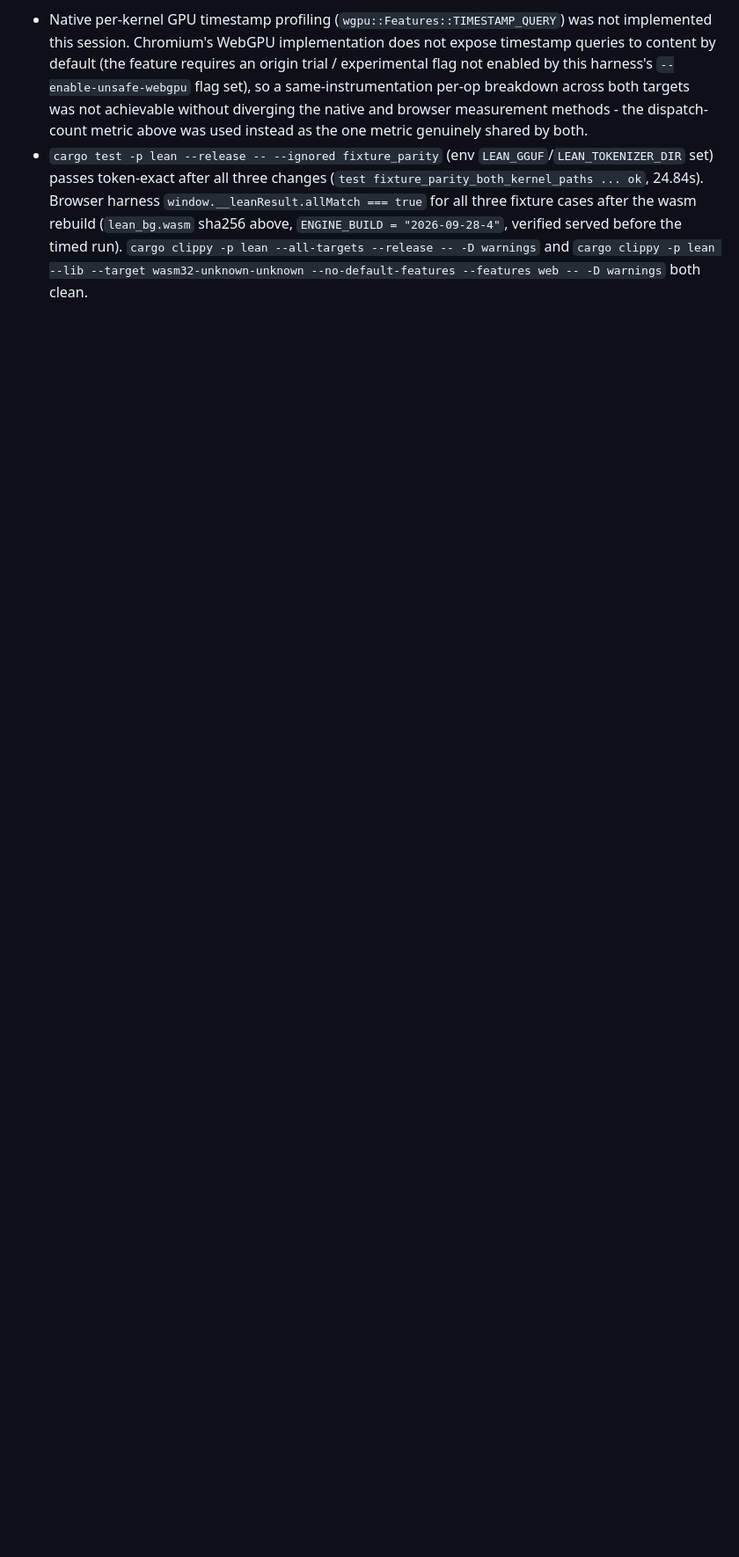
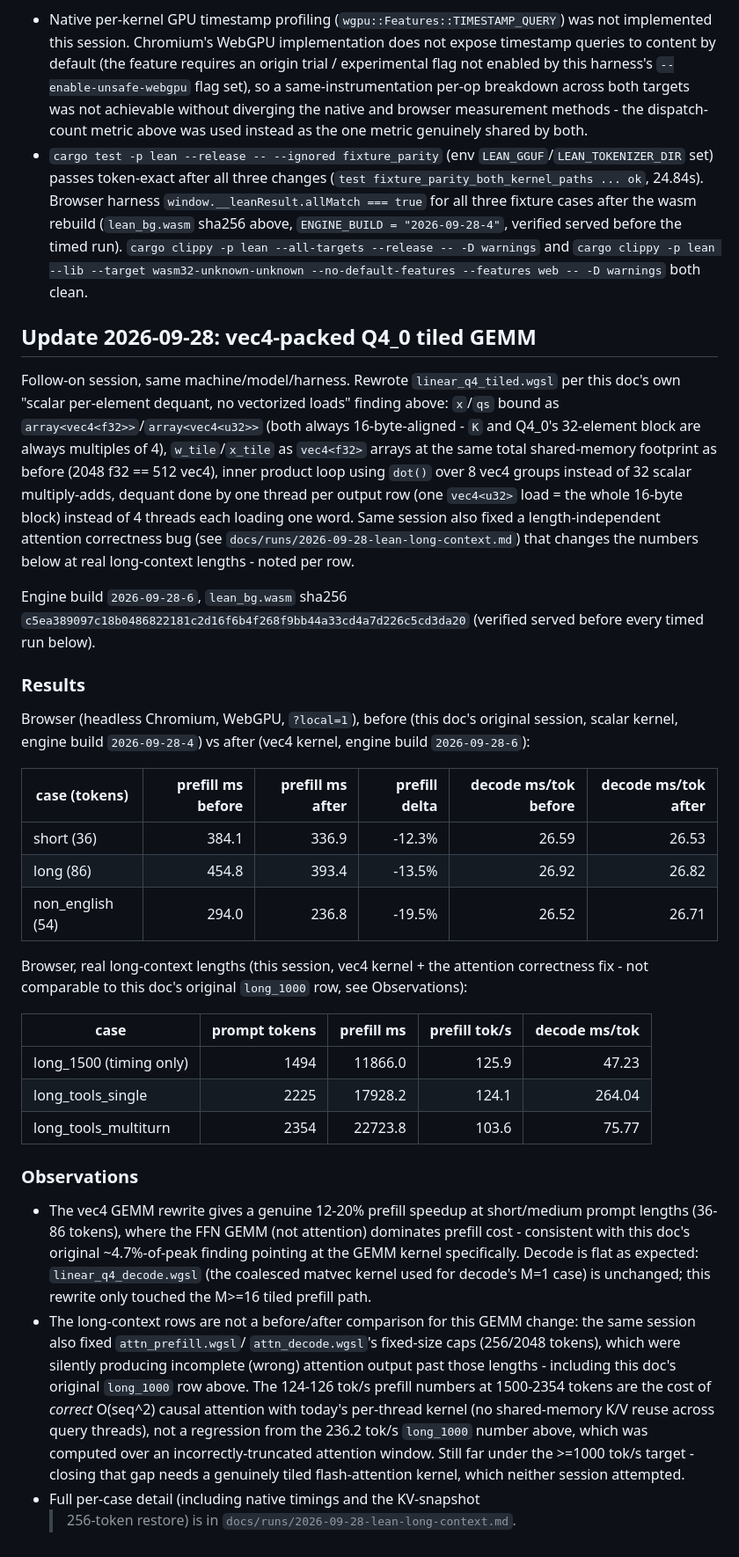
Before and after one commit to idle-intelligence/llm-web, a Markdown page: docs/runs/2026-09-28-lean-perf.md, the part around the change. Shown at 88% size. GitHub-like rendering; blank space fills up the shorter version.

```diff
--- a/docs/runs/2026-09-28-lean-perf.md
+++ b/docs/runs/2026-09-28-lean-perf.md
@@ -165,3 +165,69 @@ Q4_0/q4f16_1, ~100-130 token prompts):
   lean --all-targets --release -- -D warnings` and `cargo clippy -p lean
   --lib --target wasm32-unknown-unknown --no-default-features --features web
   -- -D warnings` both clean.
+
+## Update 2026-09-28: vec4-packed Q4_0 tiled GEMM
+
+Follow-on session, same machine/model/harness. Rewrote
+`linear_q4_tiled.wgsl` per this doc's own "scalar per-element dequant, no
+vectorized loads" finding above: `x`/`qs` bound as
+`array<vec4<f32>>`/`array<vec4<u32>>` (both always 16-byte-aligned - `K`
+and Q4_0's 32-element block are always multiples of 4), `w_tile`/`x_tile`
+as `vec4<f32>` arrays at the same total shared-memory footprint as before
+(2048 f32 == 512 vec4), inner product loop using `dot()` over 8 vec4
+groups instead of 32 scalar multiply-adds, dequant done by one thread per
+output row (one `vec4<u32>` load = the whole 16-byte block) instead of 4
+threads each loading one word. Same session also fixed a length-independent
+attention correctness bug (see `docs/runs/2026-09-28-lean-long-context.md`)
+that changes the numbers below at real long-context lengths - noted per
+row.
+
+Engine build `2026-09-28-6`, `lean_bg.wasm` sha256
+`c5ea389097c18b0486822181c2d16f6b4f268f9bb44a33cd4a7d226c5cd3da20`
+(verified served before every timed run below).
+
+### Results
+
+Browser (headless Chromium, WebGPU, `?local=1`), before (this doc's
+original session, scalar kernel, engine build `2026-09-28-4`) vs after
+(vec4 kernel, engine build `2026-09-28-6`):
+
+| case (tokens) | prefill ms before | prefill ms after | prefill delta | decode ms/tok before | decode ms/tok after |
+|---|---:|---:|---:|---:|---:|
+| short (36) | 384.1 | 336.9 | -12.3% | 26.59 | 26.53 |
+| long (86) | 454.8 | 393.4 | -13.5% | 26.92 | 26.82 |
+| non_english (54) | 294.0 | 236.8 | -19.5% | 26.52 | 26.71 |
+
+Browser, real long-context lengths (this session, vec4 kernel + the
+attention correctness fix - not comparable to this doc's original
+`long_1000` row, see Observations):
+
+| case | prompt tokens | prefill ms | prefill tok/s | decode ms/tok |
+|---|---:|---:|---:|---:|
+| long_1500 (timing only) | 1494 | 11866.0 | 125.9 | 47.23 |
+| long_tools_single | 2225 | 17928.2 | 124.1 | 264.04 |
+| long_tools_multiturn | 2354 | 22723.8 | 103.6 | 75.77 |
+
+### Observations
+
+- The vec4 GEMM rewrite gives a genuine 12-20% prefill speedup at
+  short/medium prompt lengths (36-86 tokens), where the FFN GEMM (not
+  attention) dominates prefill cost - consistent with this doc's original
+  ~4.7%-of-peak finding pointing at the GEMM kernel specifically. Decode is
+  flat as expected: `linear_q4_decode.wgsl` (the coalesced matvec kernel
+  used for decode's M=1 case) is unchanged; this rewrite only touched the
+  M>=16 tiled prefill path.
+- The long-context rows are not a before/after comparison for this GEMM
+  change: the same session also fixed `attn_prefill.wgsl`/
+  `attn_decode.wgsl`'s fixed-size caps (256/2048 tokens), which were
+  silently producing incomplete (wrong) attention output past those
+  lengths - including this doc's original `long_1000` row above. The
+  124-126 tok/s prefill numbers at 1500-2354 tokens are the cost of
+  *correct* O(seq^2) causal attention with today's per-thread kernel (no
+  shared-memory K/V reuse across query threads), not a regression from the
+  236.2 tok/s `long_1000` number above, which was computed over an
+  incorrectly-truncated attention window. Still far under the >=1000 tok/s
+  target - closing that gap needs a genuinely tiled flash-attention
+  kernel, which neither session attempted.
+- Full per-case detail (including native timings and the KV-snapshot
+  >256-token restore) is in `docs/runs/2026-09-28-lean-long-context.md`.
```
Also changed, not shown: docs/runs/2026-09-28-lean-long-context.md (added, +201 -0 lines).
